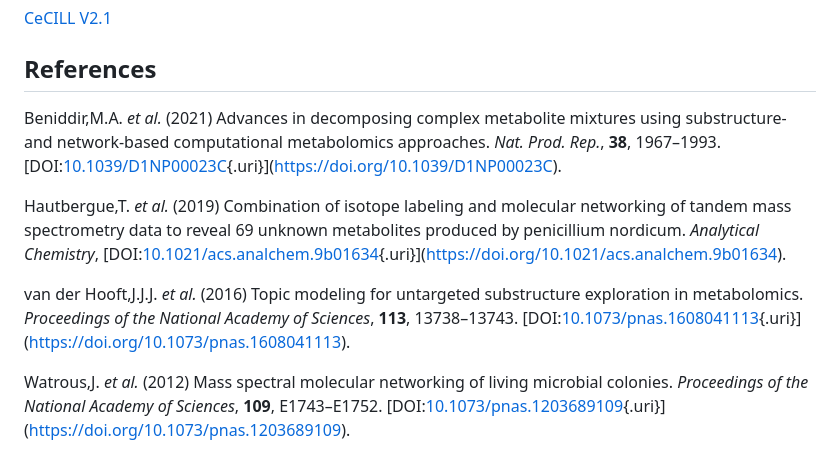
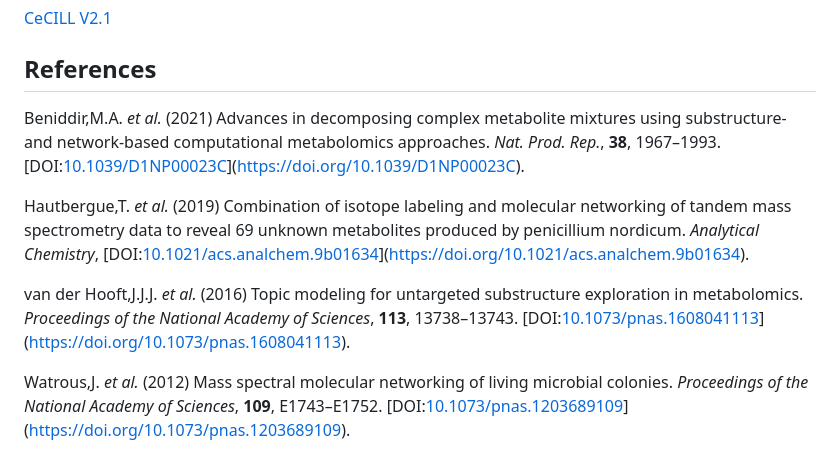
Before and after one commit to tanil07/mineMS2, a Markdown page: README.md, the part around the change. GitHub-like rendering.

```diff
--- a/README.md
+++ b/README.md
@@ -49,10 +49,10 @@ The included dataset, which is used in the examples and vignettes, consists of *
 
 ## References
 
-Beniddir,M.A. *et al.* (2021) Advances in decomposing complex metabolite mixtures using substructure- and network-based computational metabolomics approaches. *Nat. Prod. Rep.*, **38**, 1967–1993. [DOI:[10.1039/D1NP00023C](DOI:%5B10.1039/D1NP00023C){.uri}](<https://doi.org/10.1039/D1NP00023C>).
+Beniddir,M.A. *et al.* (2021) Advances in decomposing complex metabolite mixtures using substructure- and network-based computational metabolomics approaches. *Nat. Prod. Rep.*, **38**, 1967–1993. [DOI:[10.1039/D1NP00023C](DOI:%5B10.1039/D1NP00023C)](<https://doi.org/10.1039/D1NP00023C>).
 
-Hautbergue,T. *et al.* (2019) Combination of isotope labeling and molecular networking of tandem mass spectrometry data to reveal 69 unknown metabolites produced by penicillium nordicum. *Analytical Chemistry*, [DOI:[10.1021/acs.analchem.9b01634](DOI:%5B10.1021/acs.analchem.9b01634){.uri}](<https://doi.org/10.1021/acs.analchem.9b01634>).
+Hautbergue,T. *et al.* (2019) Combination of isotope labeling and molecular networking of tandem mass spectrometry data to reveal 69 unknown metabolites produced by penicillium nordicum. *Analytical Chemistry*, [DOI:[10.1021/acs.analchem.9b01634](DOI:%5B10.1021/acs.analchem.9b01634)](<https://doi.org/10.1021/acs.analchem.9b01634>).
 
-van der Hooft,J.J.J. *et al.* (2016) Topic modeling for untargeted substructure exploration in metabolomics. *Proceedings of the National Academy of Sciences*, **113**, 13738–13743. [DOI:[10.1073/pnas.1608041113](DOI:%5B10.1073/pnas.1608041113){.uri}](<https://doi.org/10.1073/pnas.1608041113>).
+van der Hooft,J.J.J. *et al.* (2016) Topic modeling for untargeted substructure exploration in metabolomics. *Proceedings of the National Academy of Sciences*, **113**, 13738–13743. [DOI:[10.1073/pnas.1608041113](DOI:%5B10.1073/pnas.1608041113)](<https://doi.org/10.1073/pnas.1608041113>).
 
-Watrous,J. *et al.* (2012) Mass spectral molecular networking of living microbial colonies. *Proceedings of the National Academy of Sciences*, **109**, E1743–E1752. [DOI:[10.1073/pnas.1203689109](DOI:%5B10.1073/pnas.1203689109){.uri}](<https://doi.org/10.1073/pnas.1203689109>).
+Watrous,J. *et al.* (2012) Mass spectral molecular networking of living microbial colonies. *Proceedings of the National Academy of Sciences*, **109**, E1743–E1752. [DOI:[10.1073/pnas.1203689109](DOI:%5B10.1073/pnas.1203689109)](<https://doi.org/10.1073/pnas.1203689109>).
```
